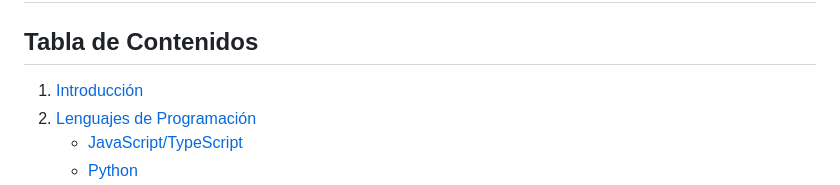
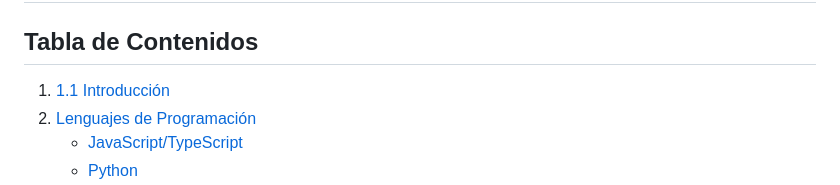
Before and after one commit to Andorla0/latte-personal-repo, a Markdown page: README.md, the part around the change. GitHub-like rendering.

```diff
--- a/README.md
+++ b/README.md
@@ -3,7 +3,7 @@
 # Herramientas Esenciales para un Desarrollador Fullstack
 
 ## Tabla de Contenidos
-1. [Introducción](#introducción)
+1. [1.1 Introducción](#1.1-Introducción)
 2. [Lenguajes de Programación](#lenguajes-de-programación)
    - [JavaScript/TypeScript](#javascripttypescript)
    - [Python](#python)
```
